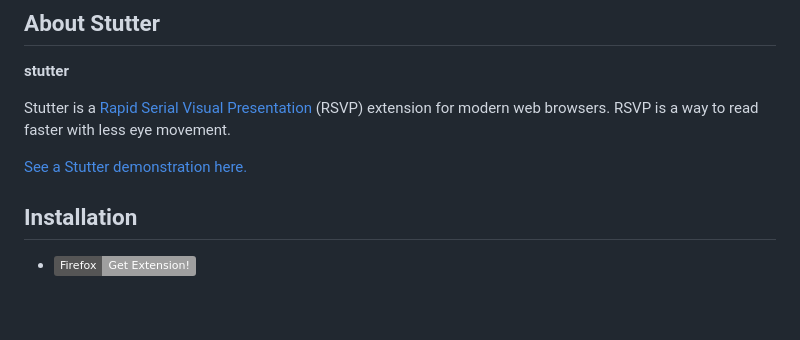
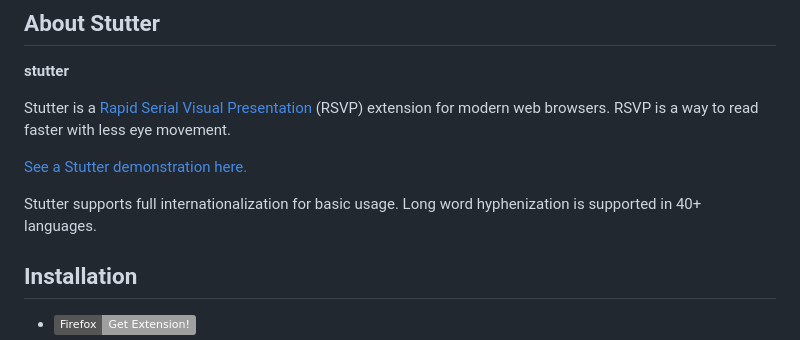
Before and after one commit to jamestomasino/stutter, a Markdown page: README.md, the part around the change. GitHub-like rendering; badges without logos; blank space fills up the shorter version.

```diff
--- a/README.md
+++ b/README.md
@@ -23,6 +23,9 @@ Table of contents
 Stutter is a [Rapid Serial Visual Presentation](https://en.wikipedia.org/wiki/Rapid_serial_visual_presentation) (RSVP) extension for modern web browsers. RSVP is a way to read faster with less eye movement.
 
 [See a Stutter demonstration here.](https://www.youtube.com/watch?v=TKgZAOQctzo)
+
+Stutter supports full internationalization for basic usage. Long word
+hyphenization is supported in 40+ languages.
 
 ## Installation
 
```
